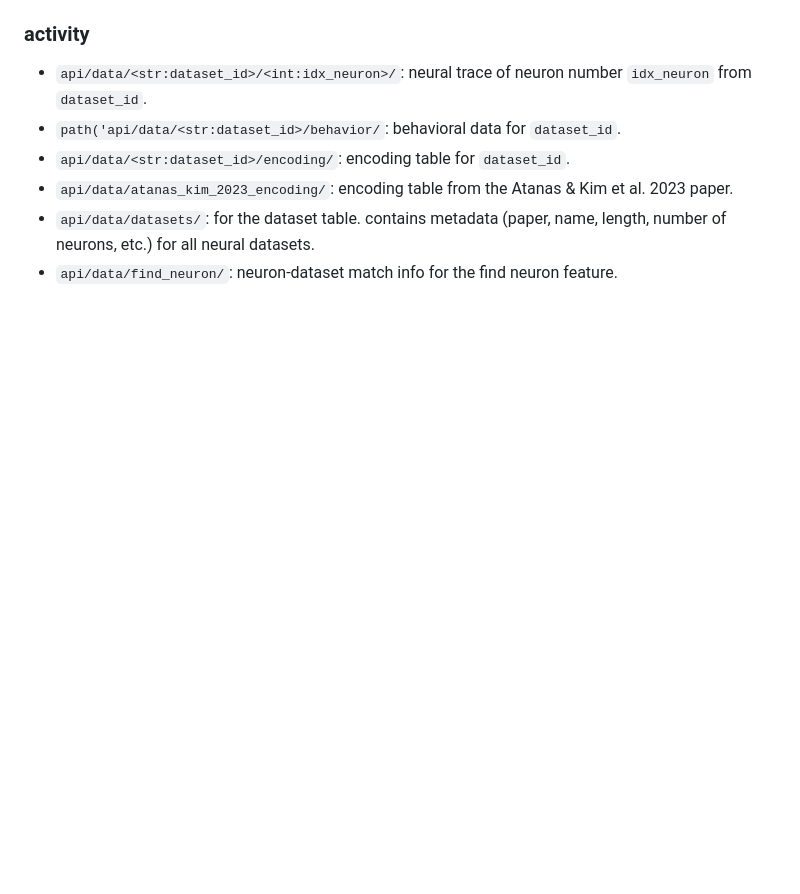
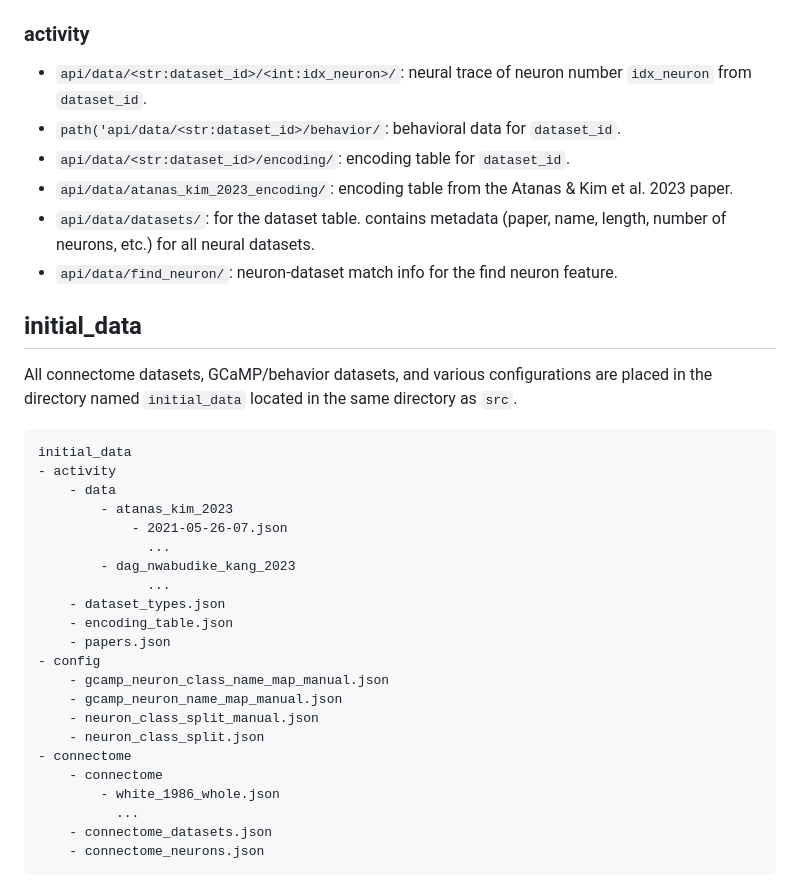
Before and after one commit to flavell-lab/WormWideWeb, a Markdown page: README.md, the part around the change. GitHub-like rendering; blank space fills up the shorter version.

````diff
--- a/README.md
+++ b/README.md
@@ -45,3 +45,30 @@ Note: if the database doesn't contain the connectome-related models/data, it is
 - `api/data/atanas_kim_2023_encoding/`: encoding table from the Atanas & Kim et al. 2023 paper.
 - `api/data/datasets/`: for the dataset table. contains metadata (paper, name, length, number of neurons, etc.) for all neural datasets.
 - `api/data/find_neuron/`: neuron-dataset match info for the find neuron feature.
+
+## initial_data
+All connectome datasets, GCaMP/behavior datasets, and various configurations are placed in the directory named `initial_data` located in the same directory as `src`.
+```
+initial_data
+- activity
+    - data
+        - atanas_kim_2023
+            - 2021-05-26-07.json
+              ...
+        - dag_nwabudike_kang_2023
+              ...
+    - dataset_types.json
+    - encoding_table.json
+    - papers.json
+- config
+    - gcamp_neuron_class_name_map_manual.json
+    - gcamp_neuron_name_map_manual.json
+    - neuron_class_split_manual.json
+    - neuron_class_split.json
+- connectome
+    - connectome
+        - white_1986_whole.json
+          ...
+    - connectome_datasets.json
+    - connectome_neurons.json
+```
````
